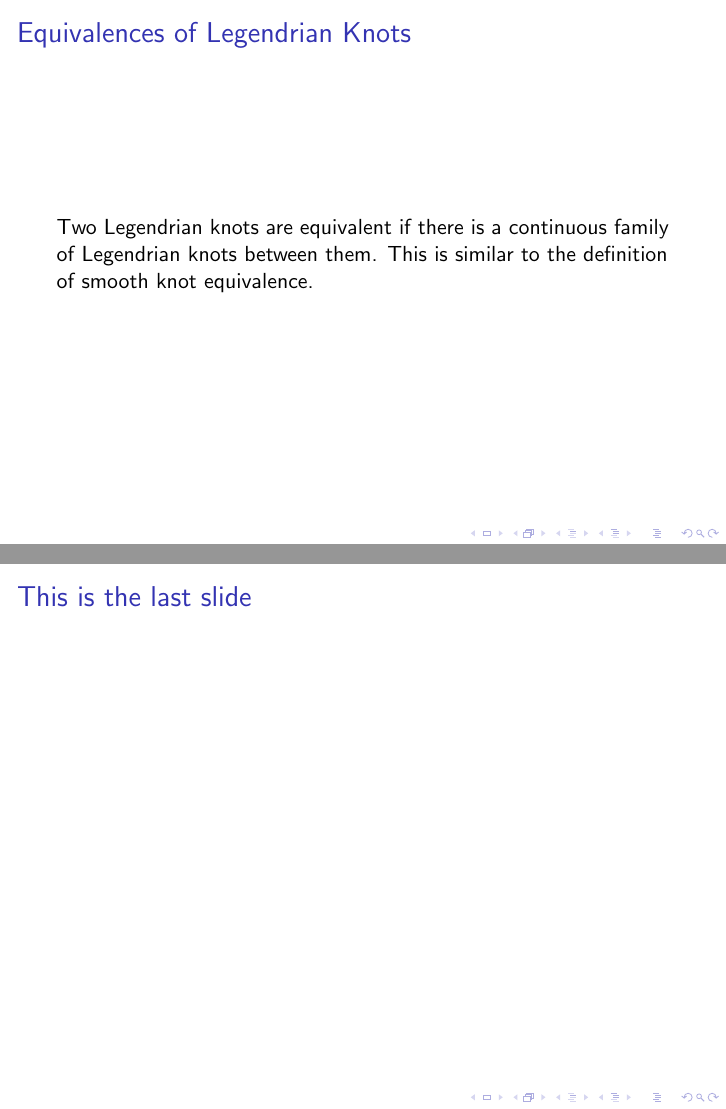
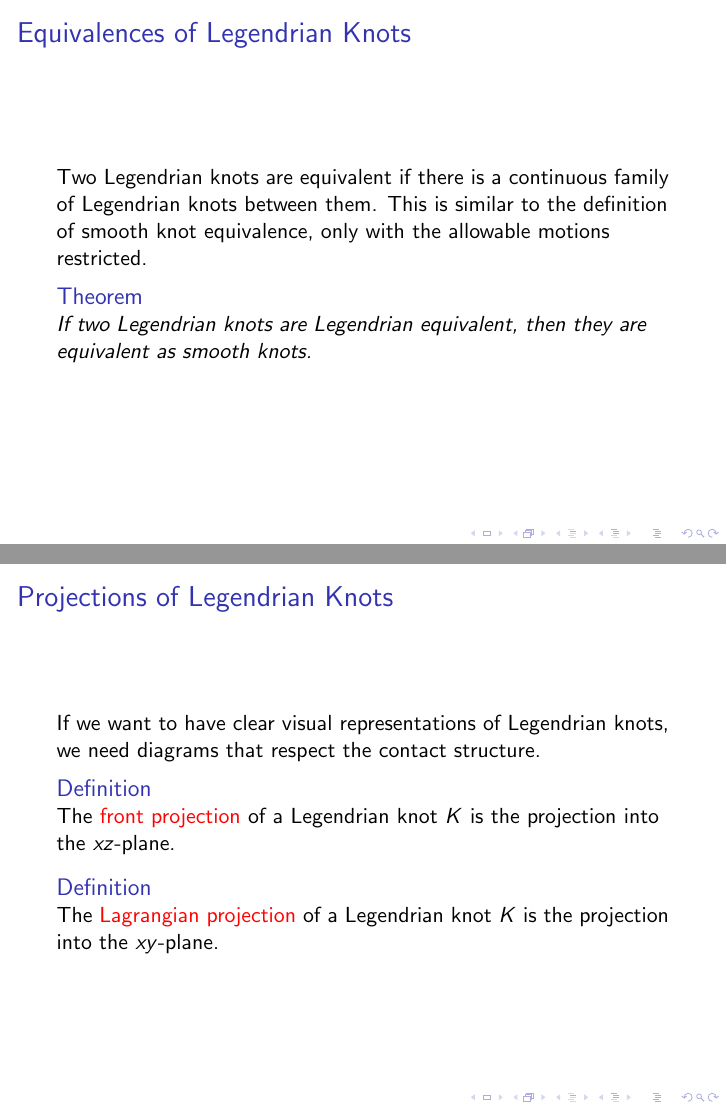
Before and after one commit to shreyascasturi/KnotTheoryPaper2018, LaTeX slides (beam.tex): pages 4 and 5 of 5 before the commit and pages 4 and 5 of 8 after it, joined at a grey line. Compiled offline with pdfLaTeX.

Commit message:
Added front projections

```diff
--- a/beam.tex
+++ b/beam.tex
@@ -38,10 +38,28 @@
 \begin{frame}
     \frametitle{Equivalences of Legendrian Knots}
     Two Legendrian knots are equivalent if there is a continuous family of Legendrian
-    knots between them. This is similar to the definition of smooth knot equivalence.
+    knots between them. This is similar to the definition of smooth knot equivalence,
+    only with the allowable motions restricted.
+
+    \begin{theorem}
+    If two Legendrian knots are Legendrian equivalent, then they are equivalent as smooth knots.
+    \end{theorem}
 \end{frame}
 
 \section[Proj]{Projections of Legendrian Knots}
 
 \begin{frame}
-\frametitle{This is the last slide}
+    \frametitle{Projections of Legendrian Knots}
+    If we want to have clear visual representations of Legendrian knots,
+    we need diagrams that respect the contact structure.
+
+    \begin{definition}
+    The \alert{front projection} of a Legendrian knot $K$ is the projection
+    into the $xz$-plane.
+    \end{definition}
+
+    \begin{definition}
+    The \alert{Lagrangian projection} of a Legendrian knot $K$ is the projection
+    into the $xy$-plane.
+    \end{definition}
+\end{frame}
@@ -47,0 +88 @@
+        equivalent as smooth knots.
```
Also changed, not shown: beam.pdf, beam.tex (29 more changed lines), 3 other files.
